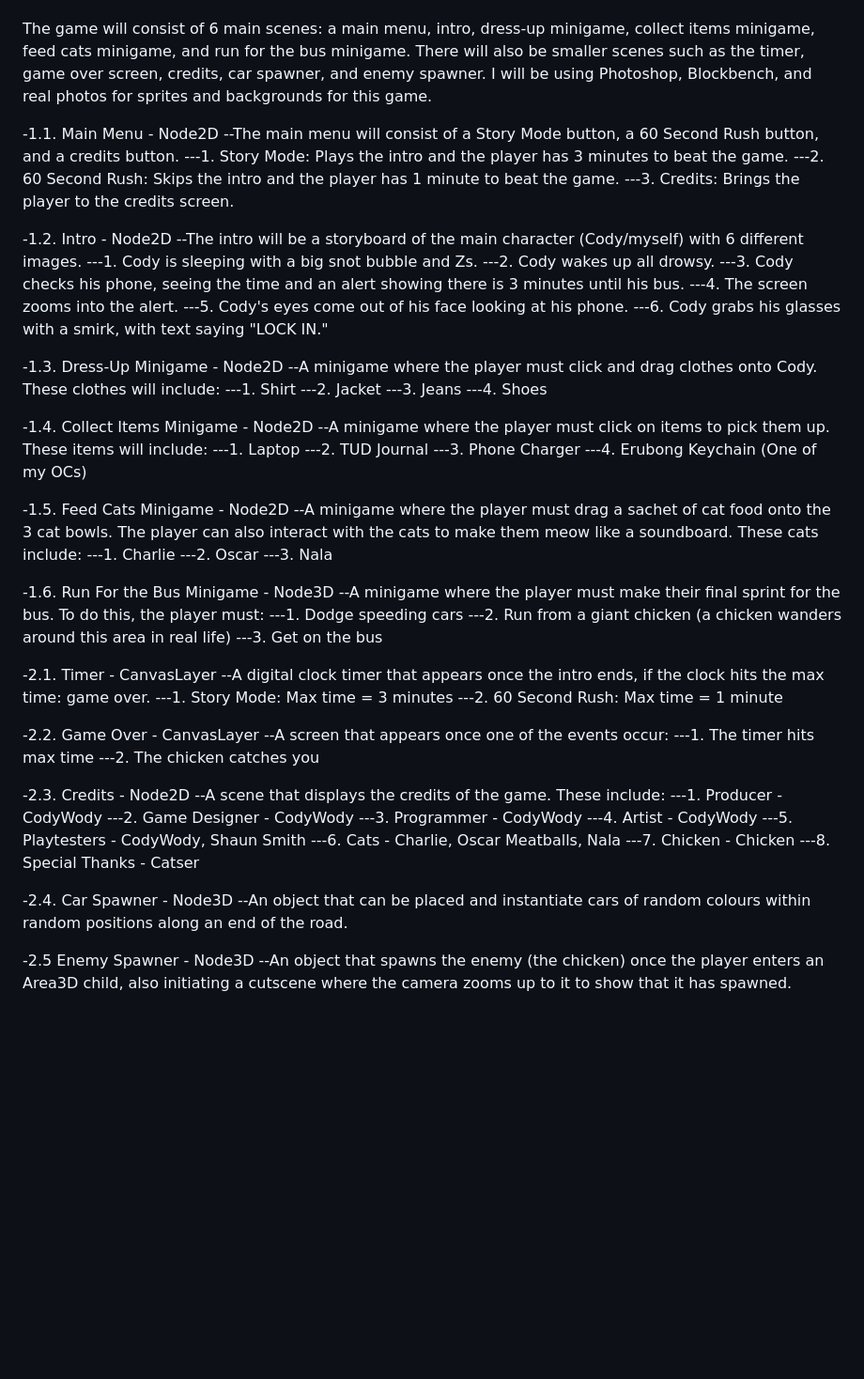
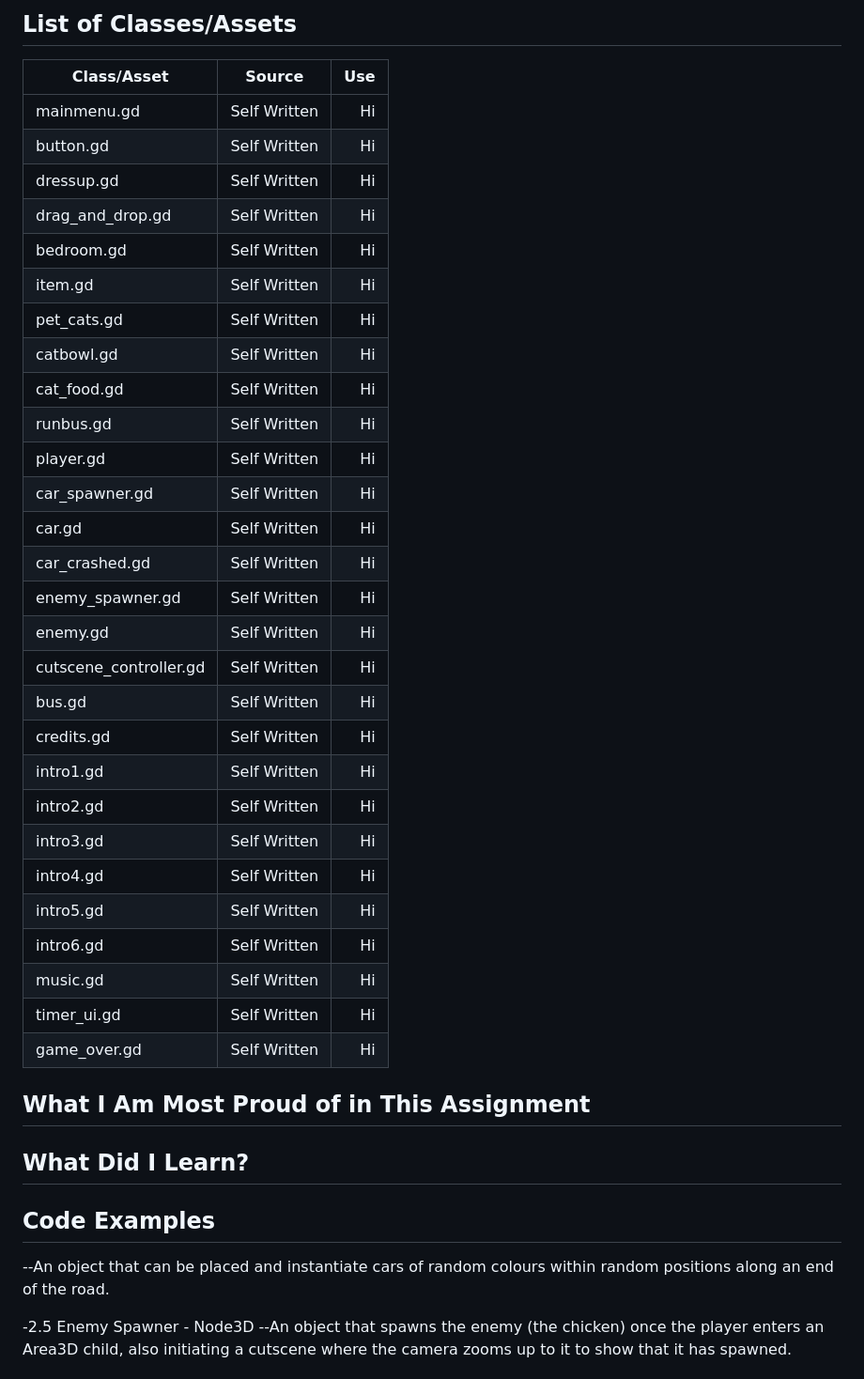
Before and after one commit to Cody-Wody/A-Day-In-The-Life-of-a-First-Year-Game-Designer, a Markdown page: README.md, the part around one of its changes. Shown at 94% size. Drawn GitHub-style; blank space fills up the shorter version.

```diff
--- a/README.md
+++ b/README.md
@@ -7,74 +80,45 @@ Class Group: TU984
+## ****List of Classes/Assets****
+| Class/Asset        | Source          | Use  |
+| ------------- |:-------------:| -----:|
+| mainmenu.gd     | Self Written | Hi |
+| button.gd     | Self Written | Hi |
+| dressup.gd     | Self Written | Hi |
+| drag_and_drop.gd     | Self Written | Hi |
+| bedroom.gd     | Self Written | Hi |
+| item.gd     | Self Written | Hi |
+| pet_cats.gd     | Self Written | Hi |
+| catbowl.gd     | Self Written | Hi |
+| cat_food.gd     | Self Written | Hi |
+| runbus.gd     | Self Written | Hi |
+| player.gd     | Self Written | Hi |
+| car_spawner.gd     | Self Written | Hi |
+| car.gd     | Self Written | Hi |
+| car_crashed.gd     | Self Written | Hi |
+| enemy_spawner.gd     | Self Written | Hi |
+| enemy.gd     | Self Written | Hi |
+| cutscene_controller.gd     | Self Written | Hi |
+| bus.gd     | Self Written | Hi |
+| credits.gd   | Self Written | Hi |
+| intro1.gd     | Self Written | Hi |
+| intro2.gd     | Self Written | Hi |
+| intro3.gd     | Self Written | Hi |
+| intro4.gd     | Self Written | Hi |
+| intro5.gd     | Self Written | Hi |
+| intro6.gd     | Self Written | Hi |
+| music.gd   | Self Written | Hi |
+| timer_ui.gd   | Self Written | Hi |
+| game_over.gd   | Self Written | Hi |
+
+## ****What I Am Most Proud of in This Assignment****
 
 
 
+## ****What Did I Learn?****
 
-The game will consist of 6 main scenes: a main menu, intro, dress-up minigame, collect items minigame, feed cats minigame, and run for the bus minigame.
-There will also be smaller scenes such as the timer, game over screen, credits, car spawner, and enemy spawner.
-I will be using Photoshop, Blockbench, and real photos for sprites and backgrounds for this game.
 
--1.1. Main Menu - Node2D
---The main menu will consist of a Story Mode button, a 60 Second Rush button, and a credits button.
----1. Story Mode: Plays the intro and the player has 3 minutes to beat the game.
----2. 60 Second Rush: Skips the intro and the player has 1 minute to beat the game.
----3. Credits: Brings the player to the credits screen.
 
--1.2. Intro - Node2D
---The intro will be a storyboard of the main character (Cody/myself) with 6 different images.
----1. Cody is sleeping with a big snot bubble and Zs.
----2. Cody wakes up all drowsy.
----3. Cody checks his phone, seeing the time and an alert showing there is 3 minutes until his bus.
----4. The screen zooms into the alert.
----5. Cody's eyes come out of his face looking at his phone.
----6. Cody grabs his glasses with a smirk, with text saying "LOCK IN."
+## ****Code Examples****
 
--1.3. Dress-Up Minigame - Node2D
---A minigame where the player must click and drag clothes onto Cody. These clothes will include:
----1. Shirt
----2. Jacket
----3. Jeans
----4. Shoes
-
--1.4. Collect Items Minigame - Node2D
---A minigame where the player must click on items to pick them up. These items will include:
----1. Laptop
----2. TUD Journal
----3. Phone Charger
----4. Erubong Keychain (One of my OCs)
-
--1.5. Feed Cats Minigame - Node2D
---A minigame where the player must drag a sachet of cat food onto the 3 cat bowls. The player can also interact with the cats to make them meow like a soundboard. These cats include:
----1. Charlie
----2. Oscar
----3. Nala
-
--1.6. Run For the Bus Minigame - Node3D
---A minigame where the player must make their final sprint for the bus. To do this, the player must:
----1. Dodge speeding cars
----2. Run from a giant chicken (a chicken wanders around this area in real life)
----3. Get on the bus
-
--2.1. Timer - CanvasLayer
---A digital clock timer that appears once the intro ends, if the clock hits the max time: game over.
----1. Story Mode: Max time = 3 minutes
----2. 60 Second Rush: Max time = 1 minute
-
--2.2. Game Over - CanvasLayer
---A screen that appears once one of the events occur:
----1. The timer hits max time
----2. The chicken catches you
-
--2.3. Credits - Node2D
---A scene that displays the credits of the game. These include:
----1. Producer - CodyWody
----2. Game Designer - CodyWody
----3. Programmer - CodyWody
----4. Artist - CodyWody
----5. Playtesters - CodyWody, Shaun Smith
----6. Cats - Charlie, Oscar Meatballs, Nala
----7. Chicken - Chicken
----8. Special Thanks - Catser
-
--2.4. Car Spawner - Node3D
 --An object that can be placed and instantiate cars of random colours within random positions along an end of the road.
 
 -2.5 Enemy Spawner - Node3D
```
Also changed, not shown: other parts of README.md (+74 -1 lines).
